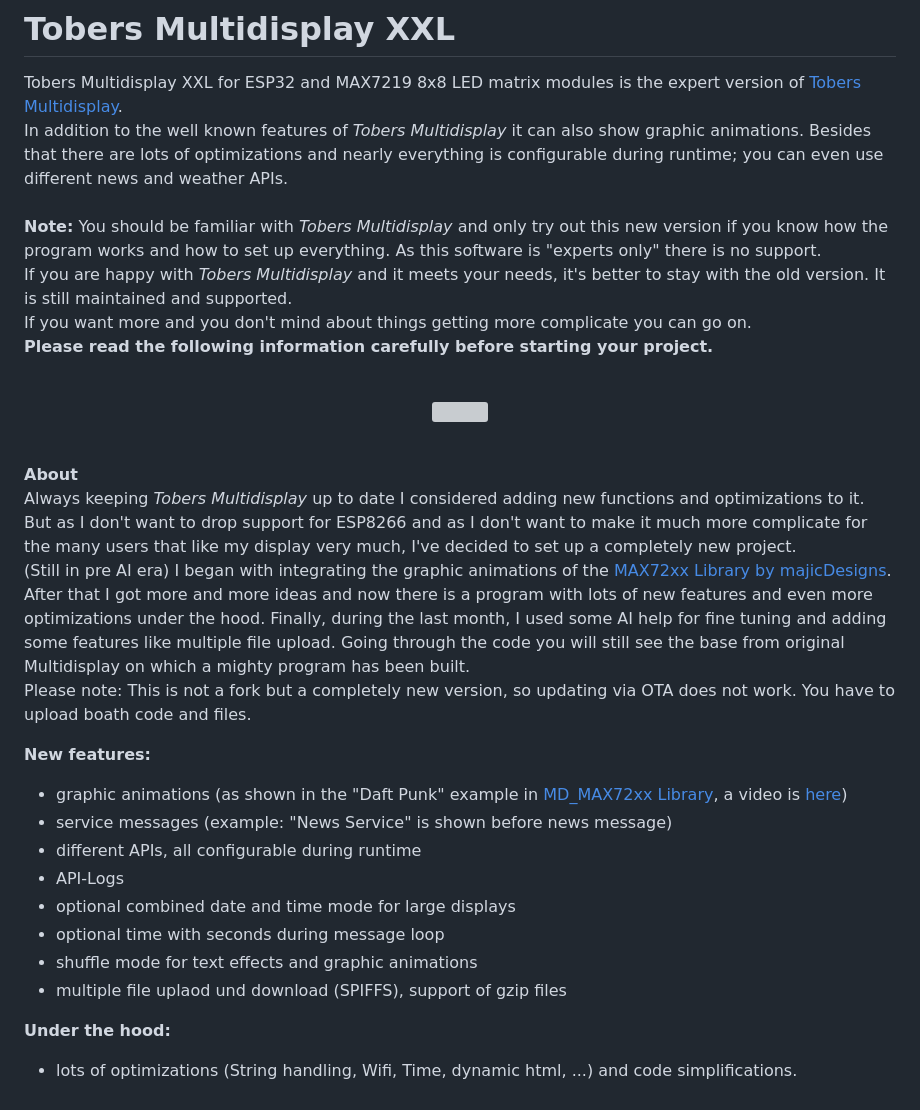
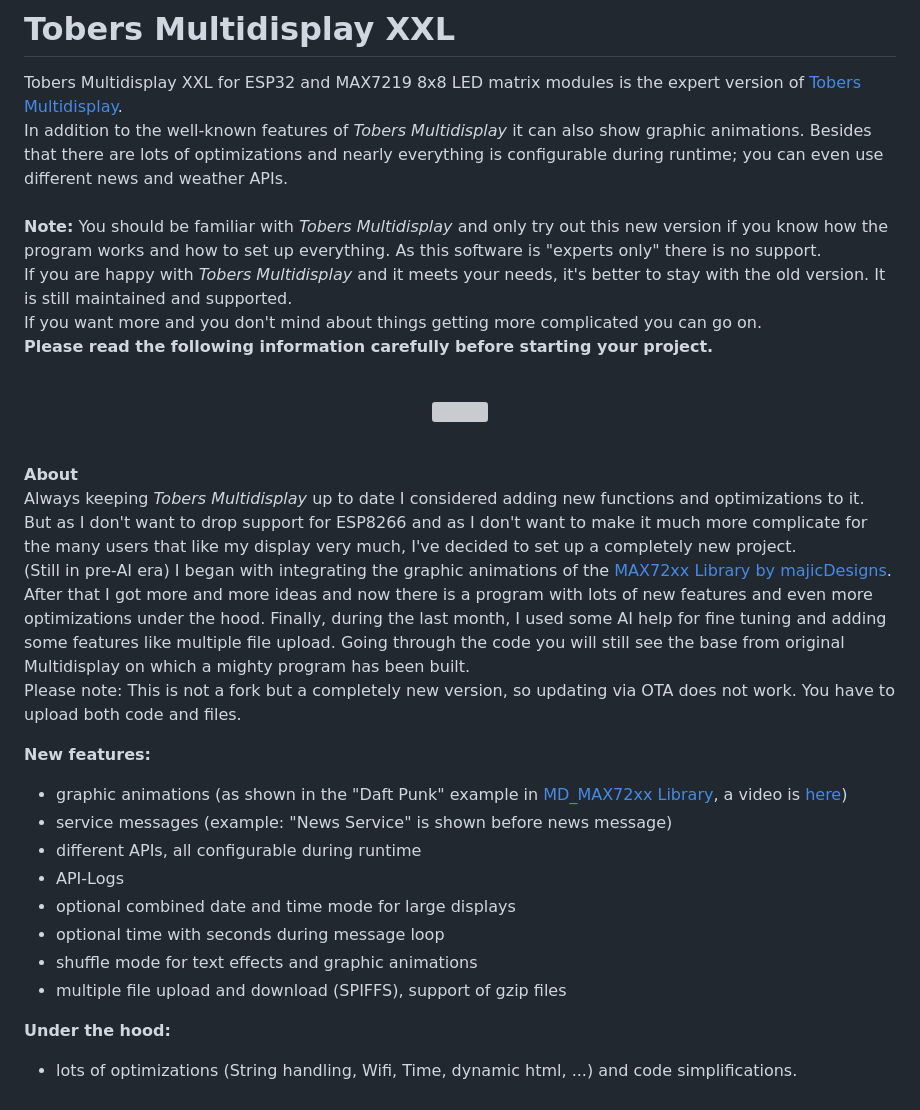
Before and after one commit to ElToberino/Tobers_Multidisplay_XXL, a Markdown page: README.md, the part around one of its changes. Rendered like a GitHub page; grey boxes are pictures that could not be loaded.

```diff
--- a/README.md
+++ b/README.md
@@ -1,9 +1,9 @@
 # Tobers Multidisplay XXL
 Tobers Multidisplay XXL for ESP32 and MAX7219 8x8 LED matrix modules is the expert version of [Tobers Multidisplay](https://github.com/ElToberino/Tobers_Multidisplay).<br>
-In addition to the well known features of *Tobers Multidisplay* it can also show graphic animations. Besides that there are lots of optimizations and nearly everything is configurable during runtime; you can even use different news and weather APIs.<br><br>
+In addition to the well-known features of *Tobers Multidisplay* it can also show graphic animations. Besides that there are lots of optimizations and nearly everything is configurable during runtime; you can even use different news and weather APIs.<br><br>
 **Note:** You should be familiar with *Tobers Multidisplay* and only try out this new version if you know how the program works and how to set up everything. As this software is "experts only" there is no support.<br>
 If you are happy with *Tobers Multidisplay* and it meets your needs, it's better to stay with the old version. It is still maintained and supported.<br>
-If you want more and you don't mind about things getting more complicate you can go on.<br>
+If you want more and you don't mind about things getting more complicated you can go on.<br>
 **Please read the following information carefully before starting your project.** <br><br>
 <p align="center">
   <img src="showcase/Multidisplay_XXL.jpeg" width="500">
@@ -12,8 +12,8 @@ If you want more and you don't mind about things getting more complicate you can
 
 **About**<br>
 Always keeping *Tobers Multidisplay* up to date I considered adding new functions and optimizations to it. But as I don't want to drop support for ESP8266 and as I don't want to make it much more complicate for the many users that like my display very much, I've decided to set up a completely new project.<br>
-(Still in pre AI era) I began with integrating the graphic animations of the [MAX72xx Library by majicDesigns](https://github.com/MajicDesigns/MD_MAX72XX). After that I got more and more ideas and now there is a program with lots of new features and even more optimizations under the hood. Finally, during the last month, I used some AI help for fine tuning and adding some features like multiple file upload. Going through the code you will still see the base from original Multidisplay on which a mighty program has been built.<br>
-Please note: This is not a fork but a completely new version, so updating via OTA does not work. You have to upload boath code and files.
+(Still in pre-AI era) I began with integrating the graphic animations of the [MAX72xx Library by majicDesigns](https://github.com/MajicDesigns/MD_MAX72XX). After that I got more and more ideas and now there is a program with lots of new features and even more optimizations under the hood. Finally, during the last month, I used some AI help for fine tuning and adding some features like multiple file upload. Going through the code you will still see the base from original Multidisplay on which a mighty program has been built.<br>
+Please note: This is not a fork but a completely new version, so updating via OTA does not work. You have to upload both code and files.
 
 **New features:**
 - graphic animations (as shown in the "Daft Punk" example in [MD_MAX72xx Library](https://github.com/MajicDesigns/MD_MAX72XX/blob/main/examples/MD_MAX72xx_DaftPunk/MD_MAX72xx_DaftPunk.ino), a video is [here](https://www.youtube.com/watch?v=UVcUQzxbfUM))<br>
@@ -23,7 +23,7 @@ Please note: This is not a fork but a completely new version, so updating via OT
 - optional combined date and time mode for large displays
 - optional time with seconds during message loop
 - shuffle mode for text effects and graphic animations
-- multiple file uplaod und download (SPIFFS), support of gzip files
+- multiple file upload and download (SPIFFS), support of gzip files
 
 **Under the hood:**
 * lots of optimizations (String handling, Wifi, Time, dynamic html, ...) and code simplifications.
```
Also changed, not shown: other parts of README.md (+4 -4 lines).
